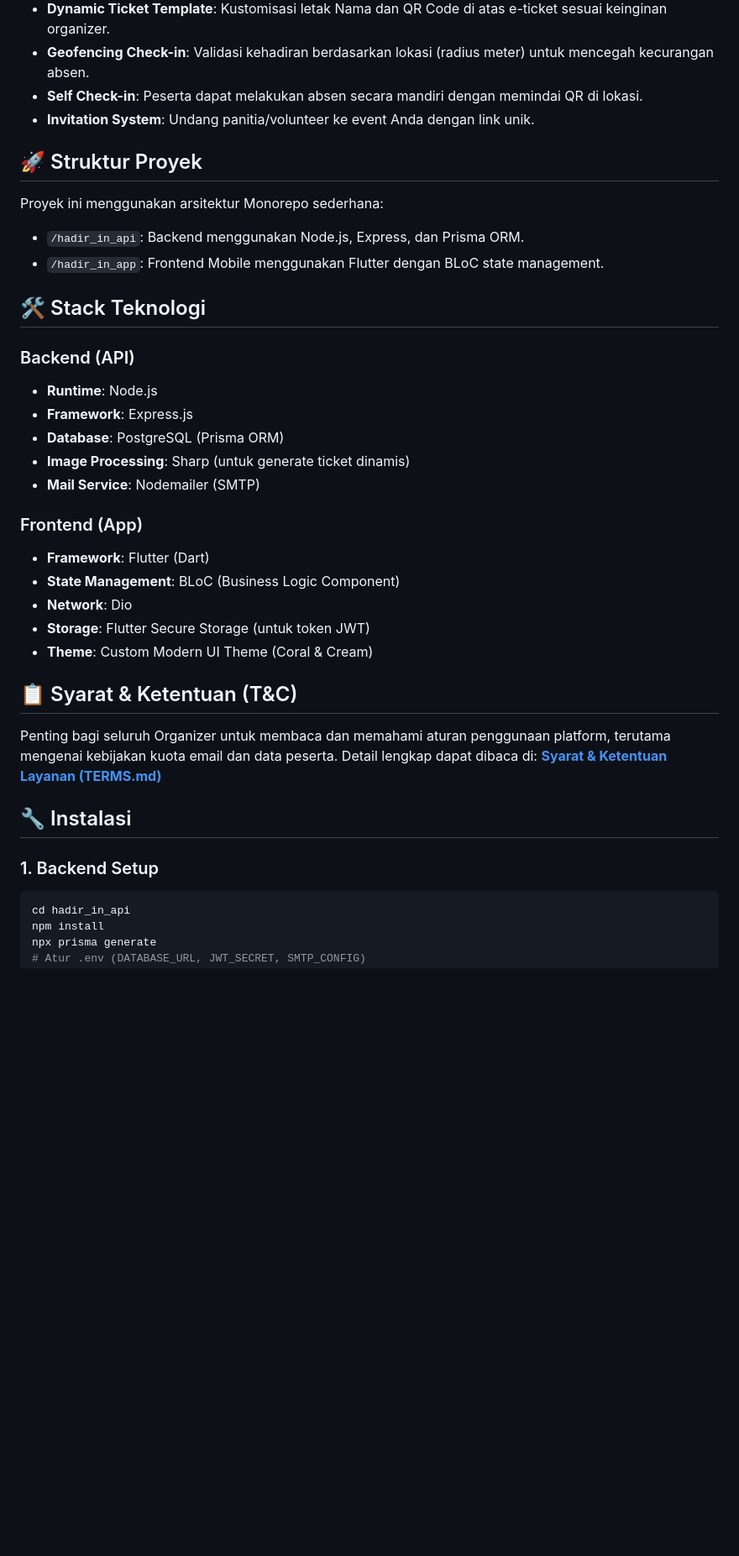
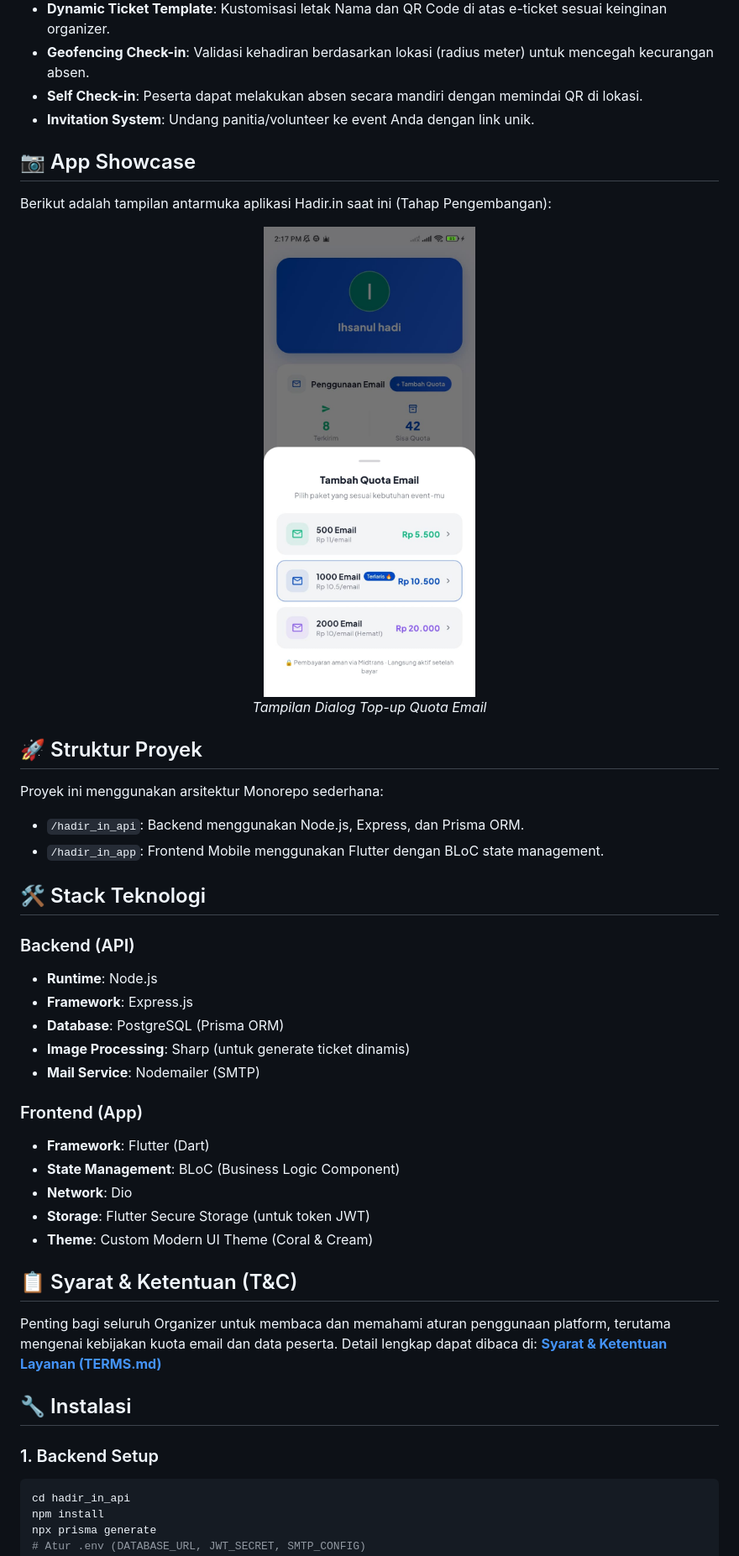
Before and after one commit to ihsanhadi57/hadir.in, a Markdown page: README.md, the part around one of its changes. Shown at 84% size. GitHub-like rendering; pictures changed too: showcase.png (added); blank space fills up the shorter version.

Commit message:
Add App Showcase screenshot for Midtrans verification

````diff
--- a/README.md
+++ b/README.md
@@ -16,15 +16,27 @@
 - **Self Check-in**: Peserta dapat melakukan absen secara mandiri dengan memindai QR di lokasi.
 - **Invitation System**: Undang panitia/volunteer ke event Anda dengan link unik.
 
+## 📷 App Showcase
+
+Berikut adalah tampilan antarmuka aplikasi Hadir.in saat ini (Tahap Pengembangan):
+
+<p align="center">
+  <img src="showcase.png" width="300" alt="Hadir.in Top-up UI">
+  <br>
+  <i>Tampilan Dialog Top-up Quota Email</i>
+</p>
+
 ## 🚀 Struktur Proyek
 
 Proyek ini menggunakan arsitektur Monorepo sederhana:
+
 - `/hadir_in_api`: Backend menggunakan Node.js, Express, dan Prisma ORM.
 - `/hadir_in_app`: Frontend Mobile menggunakan Flutter dengan BLoC state management.
 
 ## 🛠️ Stack Teknologi
 
 ### Backend (API)
+
 - **Runtime**: Node.js
 - **Framework**: Express.js
 - **Database**: PostgreSQL (Prisma ORM)
@@ -32,6 +44,7 @@ Proyek ini menggunakan arsitektur Monorepo sederhana:
 - **Mail Service**: Nodemailer (SMTP)
 
 ### Frontend (App)
+
 - **Framework**: Flutter (Dart)
 - **State Management**: BLoC (Business Logic Component)
 - **Network**: Dio
@@ -39,12 +52,14 @@ Proyek ini menggunakan arsitektur Monorepo sederhana:
 - **Theme**: Custom Modern UI Theme (Coral & Cream)
 
 ## 📋 Syarat & Ketentuan (T&C)
+
 Penting bagi seluruh Organizer untuk membaca dan memahami aturan penggunaan platform, terutama mengenai kebijakan kuota email dan data peserta.
 Detail lengkap dapat dibaca di: **[Syarat & Ketentuan Layanan (TERMS.md)](TERMS.md)**
 
 ## 🔧 Instalasi
 
 ### 1. Backend Setup
+
 ```bash
 cd hadir_in_api
 npm install
````
Also changed, not shown: other parts of README.md (+2 -1 lines).
